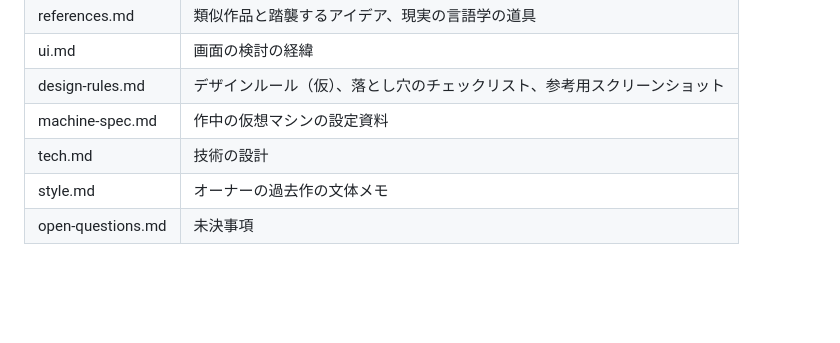
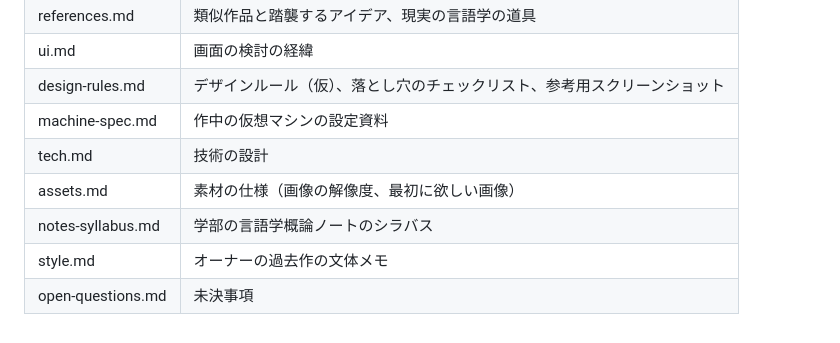
Before and after one commit to konumatakaki/hjartablod-ormsins, a Markdown page: docs/premises.md, the part around the change. GitHub-like rendering; blank space fills up the shorter version.

Commit message:
Add asset spec for first mock images
Co-Authored-By: Claude Opus 5.5 <noreply@anthropic.com>
Claude-Session: https://claude.ai/code/session_01MpbUPDivZsaB6Y3A8QCBQE

```diff
--- a/docs/premises.md
+++ b/docs/premises.md
@@ -177,5 +177,7 @@
 | design-rules.md | デザインルール（仮）、落とし穴のチェックリスト、参考用スクリーンショット |
 | machine-spec.md | 作中の仮想マシンの設定資料 |
 | tech.md | 技術の設計 |
+| assets.md | 素材の仕様（画像の解像度、最初に欲しい画像） |
+| notes-syllabus.md | 学部の言語学概論ノートのシラバス |
 | style.md | オーナーの過去作の文体メモ |
 | open-questions.md | 未決事項 |
```
Also changed, not shown: docs/assets.md (added, +29 -0 lines).
